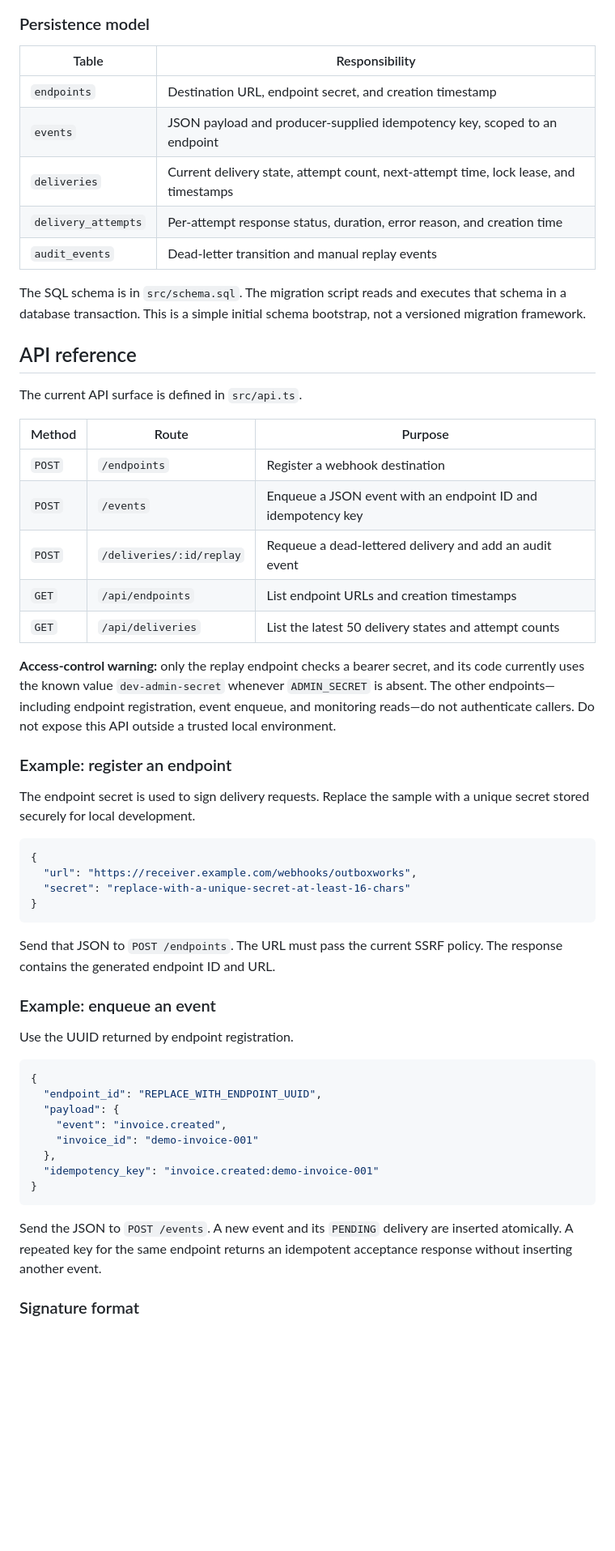
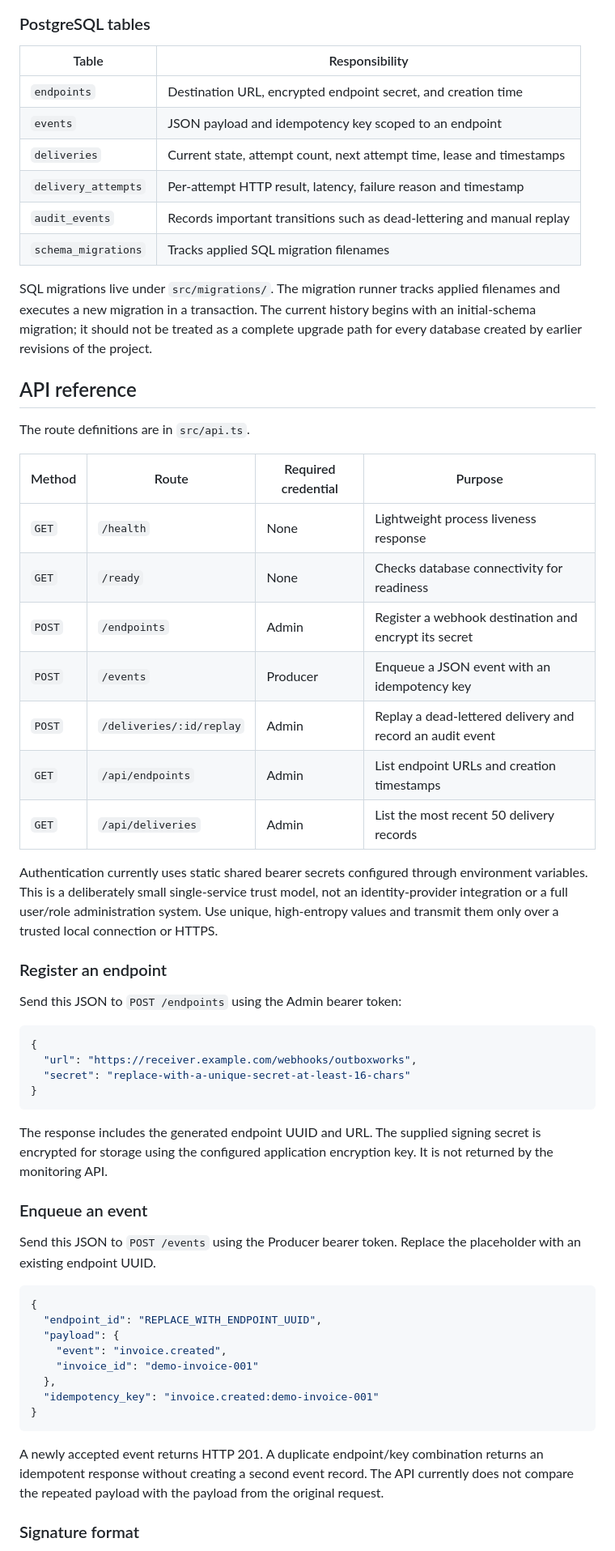
Before and after one commit to tracolerd/outboxworks, a Markdown page: README.md, the part around one of its changes. Shown at 81% size. GitHub-like rendering; blank space fills up the shorter version.

```diff
--- a/README.md
+++ b/README.md
@@ -144,35 +153,38 @@ flowchart LR
     D --> M
 ~~~
 
-### Persistence model
+### PostgreSQL tables
 
 | Table | Responsibility |
 |---|---|
-| `endpoints` | Destination URL, endpoint secret, and creation timestamp |
-| `events` | JSON payload and producer-supplied idempotency key, scoped to an endpoint |
-| `deliveries` | Current delivery state, attempt count, next-attempt time, lock lease, and timestamps |
-| `delivery_attempts` | Per-attempt response status, duration, error reason, and creation time |
-| `audit_events` | Dead-letter transition and manual replay events |
+| `endpoints` | Destination URL, encrypted endpoint secret, and creation time |
+| `events` | JSON payload and idempotency key scoped to an endpoint |
+| `deliveries` | Current state, attempt count, next attempt time, lease and timestamps |
+| `delivery_attempts` | Per-attempt HTTP result, latency, failure reason and timestamp |
+| `audit_events` | Records important transitions such as dead-lettering and manual replay |
+| `schema_migrations` | Tracks applied SQL migration filenames |
 
-The SQL schema is in `src/schema.sql`. The migration script reads and executes that schema in a database transaction. This is a simple initial schema bootstrap, not a versioned migration framework.
+SQL migrations live under `src/migrations/`. The migration runner tracks applied filenames and executes a new migration in a transaction. The current history begins with an initial-schema migration; it should not be treated as a complete upgrade path for every database created by earlier revisions of the project.
 
 ## API reference
 
-The current API surface is defined in `src/api.ts`.
+The route definitions are in `src/api.ts`.
 
-| Method | Route | Purpose |
-|---|---|---|
-| `POST` | `/endpoints` | Register a webhook destination |
-| `POST` | `/events` | Enqueue a JSON event with an endpoint ID and idempotency key |
-| `POST` | `/deliveries/:id/replay` | Requeue a dead-lettered delivery and add an audit event |
-| `GET` | `/api/endpoints` | List endpoint URLs and creation timestamps |
-| `GET` | `/api/deliveries` | List the latest 50 delivery states and attempt counts |
+| Method | Route | Required credential | Purpose |
+|---|---|---|---|
+| `GET` | `/health` | None | Lightweight process liveness response |
+| `GET` | `/ready` | None | Checks database connectivity for readiness |
+| `POST` | `/endpoints` | Admin | Register a webhook destination and encrypt its secret |
+| `POST` | `/events` | Producer | Enqueue a JSON event with an idempotency key |
+| `POST` | `/deliveries/:id/replay` | Admin | Replay a dead-lettered delivery and record an audit event |
+| `GET` | `/api/endpoints` | Admin | List endpoint URLs and creation timestamps |
+| `GET` | `/api/deliveries` | Admin | List the most recent 50 delivery records |
 
-**Access-control warning:** only the replay endpoint checks a bearer secret, and its code currently uses the known value `dev-admin-secret` whenever `ADMIN_SECRET` is absent. The other endpoints—including endpoint registration, event enqueue, and monitoring reads—do not authenticate callers. Do not expose this API outside a trusted local environment.
+Authentication currently uses static shared bearer secrets configured through environment variables. This is a deliberately small single-service trust model, not an identity-provider integration or a full user/role administration system. Use unique, high-entropy values and transmit them only over a trusted local connection or HTTPS.
 
-### Example: register an endpoint
+### Register an endpoint
 
-The endpoint secret is used to sign delivery requests. Replace the sample with a unique secret stored securely for local development.
+Send this JSON to `POST /endpoints` using the Admin bearer token:
 
 ~~~json
 {
@@ -181,11 +193,11 @@ The endpoint secret is used to sign delivery requests. Replace the sample with a
 }
 ~~~
 
-Send that JSON to `POST /endpoints`. The URL must pass the current SSRF policy. The response contains the generated endpoint ID and URL.
+The response includes the generated endpoint UUID and URL. The supplied signing secret is encrypted for storage using the configured application encryption key. It is not returned by the monitoring API.
 
-### Example: enqueue an event
+### Enqueue an event
 
-Use the UUID returned by endpoint registration.
+Send this JSON to `POST /events` using the Producer bearer token. Replace the placeholder with an existing endpoint UUID.
 
 ~~~json
 {
@@ -198,7 +210,7 @@ Use the UUID returned by endpoint registration.
 }
 ~~~
 
-Send the JSON to `POST /events`. A new event and its `PENDING` delivery are inserted atomically. A repeated key for the same endpoint returns an idempotent acceptance response without inserting another event.
+A newly accepted event returns HTTP 201. A duplicate endpoint/key combination returns an idempotent response without creating a second event record. The API currently does not compare the repeated payload with the payload from the original request.
 
 ### Signature format
 
```
Also changed, not shown: other parts of README.md (+212 -190 lines).
